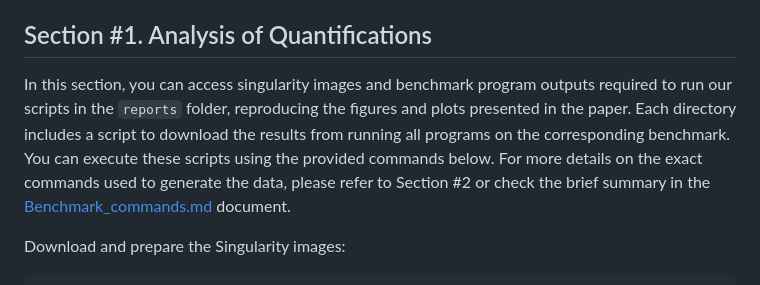
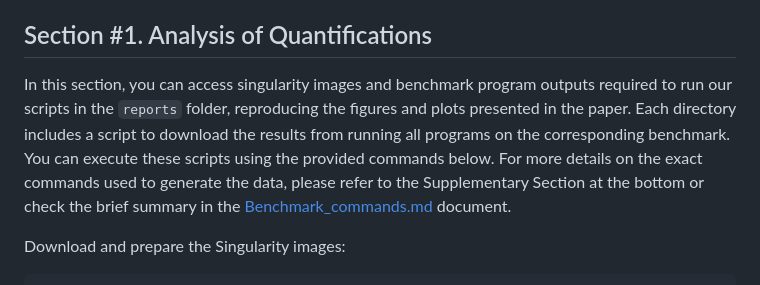
Before and after one commit to Genentech/Isosceles_Paper, a Markdown page: README.md, the part around the change. Drawn GitHub-style.

````diff
--- a/README.md
+++ b/README.md
@@ -4,7 +4,7 @@ This repository contains scripts and data analysis for the Isosceles paper, enab
 
 ## Section #1. Analysis of Quantifications
 
-In this section, you can access singularity images and benchmark program outputs required to run our scripts in the `reports` folder, reproducing the figures and plots presented in the paper. Each directory includes a script to download the results from running all programs on the corresponding benchmark. You can execute these scripts using the provided commands below. For more details on the exact commands used to generate the data, please refer to Section #2 or check the brief summary in the [Benchmark_commands.md](Benchmark_commands.md) document.
+In this section, you can access singularity images and benchmark program outputs required to run our scripts in the `reports` folder, reproducing the figures and plots presented in the paper. Each directory includes a script to download the results from running all programs on the corresponding benchmark. You can execute these scripts using the provided commands below. For more details on the exact commands used to generate the data, please refer to  the Supplementary Section at the bottom or check the brief summary in the [Benchmark_commands.md](Benchmark_commands.md) document.
 
 Download and prepare the Singularity images:
 ```bash
````
